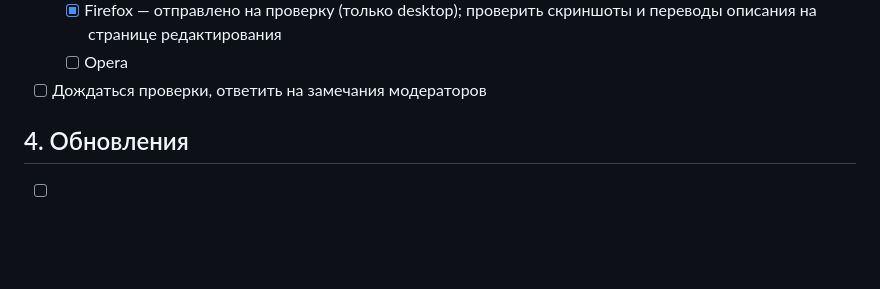
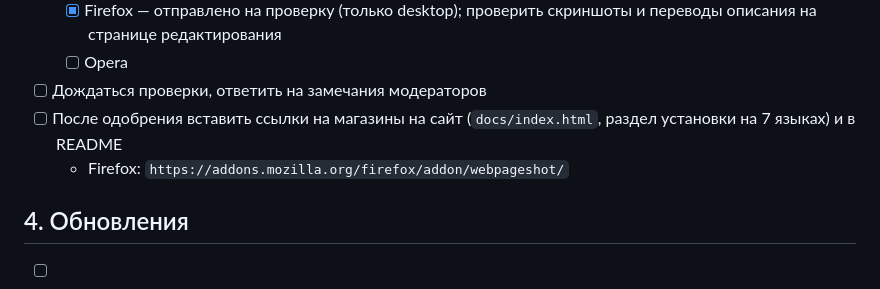
Before and after one commit to and-ay/webpageshot, a Markdown page: CHECKLIST.md, the part around the change. GitHub-like rendering; blank space fills up the shorter version.

Commit message:
Store notes: AMO listing URL
Co-Authored-By: Claude Opus 5.5 <noreply@anthropic.com>

```diff
--- a/CHECKLIST.md
+++ b/CHECKLIST.md
@@ -47,6 +47,8 @@
   - [x] Firefox — отправлено на проверку (только desktop); проверить скриншоты и переводы описания на странице редактирования
   - [ ] Opera
 - [ ] Дождаться проверки, ответить на замечания модераторов
+- [ ] После одобрения вставить ссылки на магазины на сайт (`docs/index.html`, раздел установки на 7 языках) и в README
+  - Firefox: `https://addons.mozilla.org/firefox/addon/webpageshot/`
 
 ## 4. Обновления
 
```
Also changed, not shown: store/dashboard.md (+1 -0 lines).
